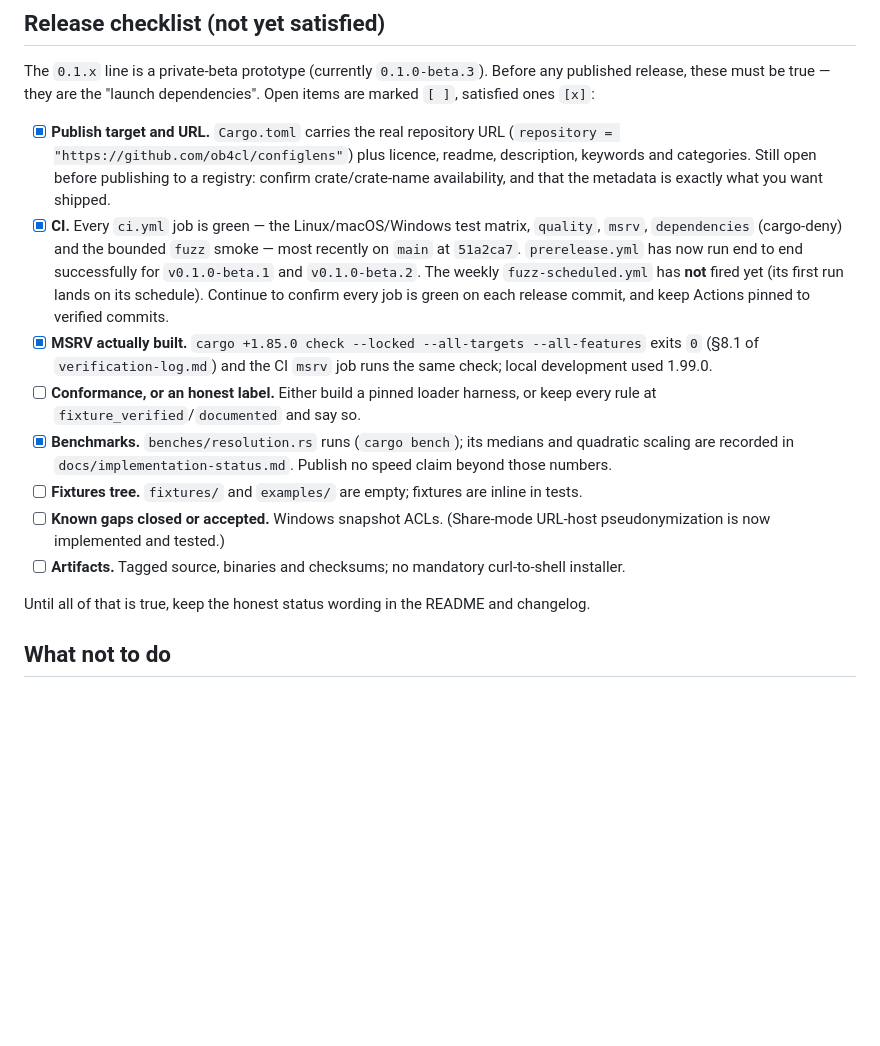
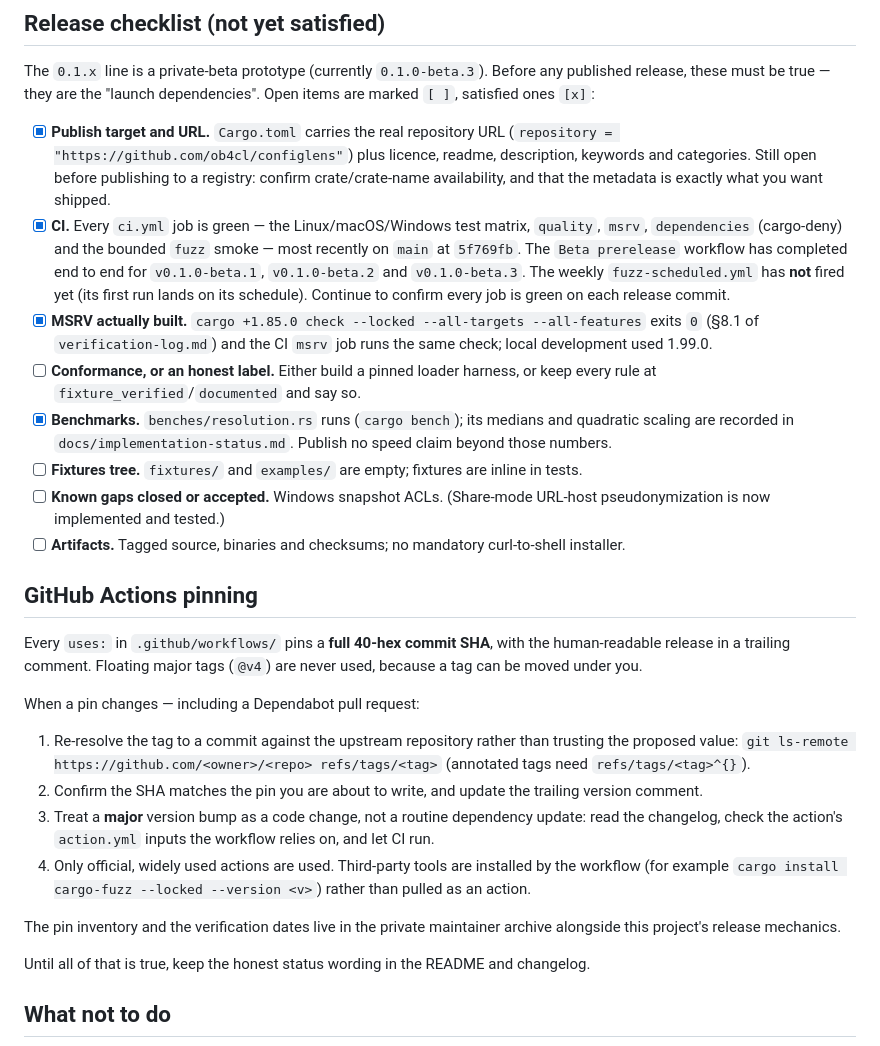
Before and after one commit to ob4cl/configlens, a Markdown page: docs/maintaining.md, the part around the change. Drawn GitHub-style; blank space fills up the shorter version.

Commit message:
Docs: restore the Actions pinning policy in the public tree
Relocating .github/AUTOMATION.md removed the only statement of how action pins are verified (resolve
the tag with git ls-remote, compare the SHA, never use floating major tags). That policy matters more
now that Dependabot is enabled and already opened a pull request proposing a major-version bump of
actions/checkout. Added a 'GitHub Actions pinning' section to docs/maintaining.md covering the
verification steps, the instruction to treat a major bump as a code change, and the rule that
third-party tools are installed by the workflow rather than pulled as an action. Also refreshed the
stale CI bullet (main is now de40953; the Beta prerelease workflow has completed for beta.1-3).

Docs-only.

```diff
--- a/docs/maintaining.md
+++ b/docs/maintaining.md
@@ -87,10 +87,9 @@ satisfied ones `[x]`:
       availability, and that the metadata is exactly what you want shipped.
 - [x] **CI.** Every `ci.yml` job is green — the Linux/macOS/Windows test matrix, `quality`,
       `msrv`, `dependencies` (cargo-deny) and the bounded `fuzz` smoke — most recently on `main` at
-      `51a2ca7`. `prerelease.yml` has now run end to end successfully for `v0.1.0-beta.1` and
-      `v0.1.0-beta.2`. The weekly `fuzz-scheduled.yml` has **not** fired yet (its first run lands on
-      its schedule). Continue to confirm every job is green on each release commit, and keep Actions
-      pinned to verified commits.
+      `5f769fb`. The `Beta prerelease` workflow has completed end to end for `v0.1.0-beta.1`,
+      `v0.1.0-beta.2` and `v0.1.0-beta.3`. The weekly `fuzz-scheduled.yml` has **not** fired yet (its
+      first run lands on its schedule). Continue to confirm every job is green on each release commit.
 - [x] **MSRV actually built.** `cargo +1.85.0 check --locked --all-targets --all-features` exits `0`
       (§8.1 of `verification-log.md`) and the CI `msrv` job runs the same check; local development used
       1.99.0.
@@ -103,6 +102,26 @@ satisfied ones `[x]`:
       is now implemented and tested.)
 - [ ] **Artifacts.** Tagged source, binaries and checksums; no mandatory curl-to-shell installer.
 
+## GitHub Actions pinning
+
+Every `uses:` in `.github/workflows/` pins a **full 40-hex commit SHA**, with the human-readable
+release in a trailing comment. Floating major tags (`@v4`) are never used, because a tag can be moved
+under you.
+
+When a pin changes — including a Dependabot pull request:
+
+1. Re-resolve the tag to a commit against the upstream repository rather than trusting the proposed
+   value: `git ls-remote https://github.com/<owner>/<repo> refs/tags/<tag>` (annotated tags need
+   `refs/tags/<tag>^{}`).
+2. Confirm the SHA matches the pin you are about to write, and update the trailing version comment.
+3. Treat a **major** version bump as a code change, not a routine dependency update: read the
+   changelog, check the action's `action.yml` inputs the workflow relies on, and let CI run.
+4. Only official, widely used actions are used. Third-party tools are installed by the workflow
+   (for example `cargo install cargo-fuzz --locked --version <v>`) rather than pulled as an action.
+
+The pin inventory and the verification dates live in the private maintainer archive alongside this
+project's release mechanics.
+
 Until all of that is true, keep the honest status wording in the README and changelog.
 
 ## What not to do
```
